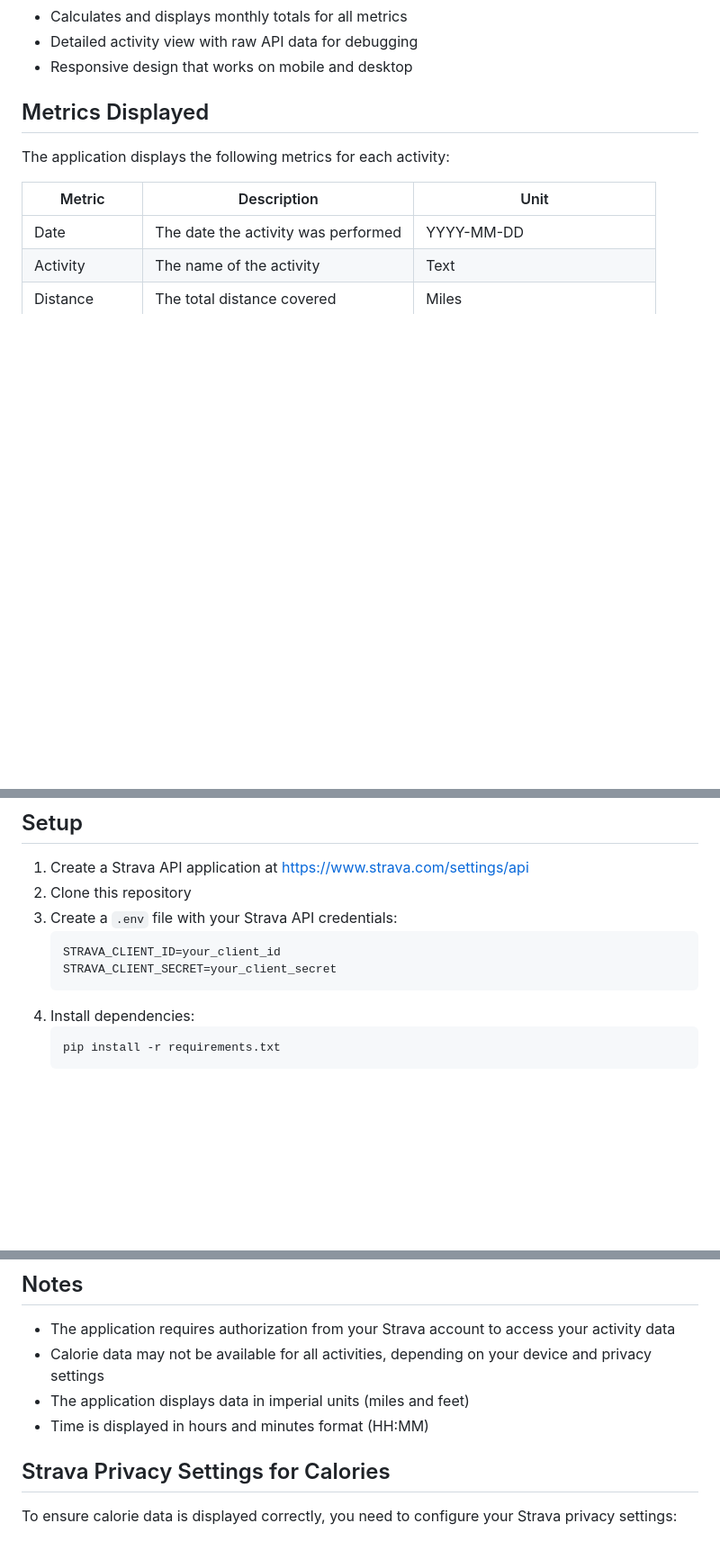
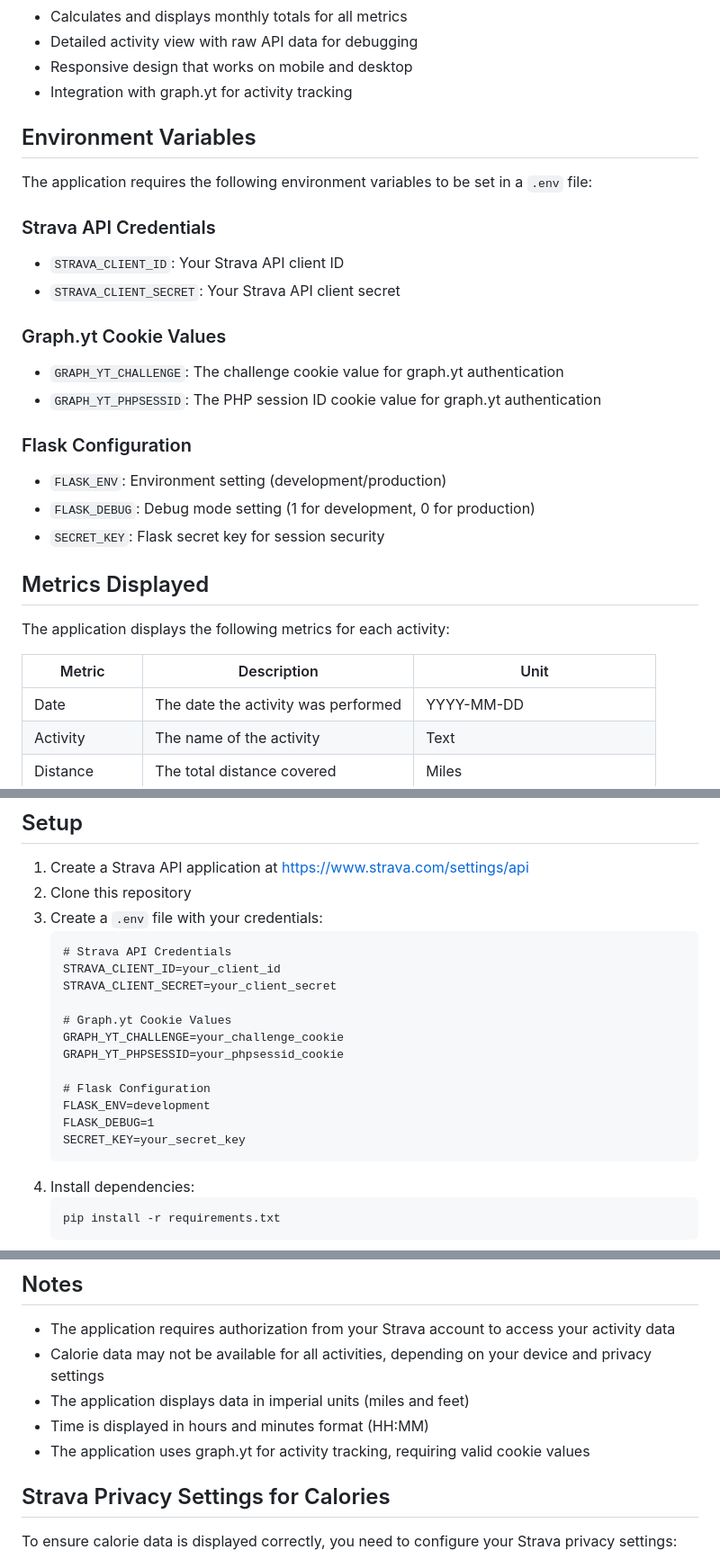
Before and after one commit to radelmann/strava-app, a Markdown page: README.md, 3 parts joined by grey strips. Shown: that part at 90% size. Drawn GitHub-style; blank space fills up the shorter version.

````diff
--- a/README.md
+++ b/README.md
@@ -18,6 +18,24 @@ A simple web application that connects to the Strava API to display your activit
 - Calculates and displays monthly totals for all metrics
 - Detailed activity view with raw API data for debugging
 - Responsive design that works on mobile and desktop
+- Integration with graph.yt for activity tracking
+
+## Environment Variables
+
+The application requires the following environment variables to be set in a `.env` file:
+
+### Strava API Credentials
+- `STRAVA_CLIENT_ID`: Your Strava API client ID
+- `STRAVA_CLIENT_SECRET`: Your Strava API client secret
+
+### Graph.yt Cookie Values
+- `GRAPH_YT_CHALLENGE`: The challenge cookie value for graph.yt authentication
+- `GRAPH_YT_PHPSESSID`: The PHP session ID cookie value for graph.yt authentication
+
+### Flask Configuration
+- `FLASK_ENV`: Environment setting (development/production)
+- `FLASK_DEBUG`: Debug mode setting (1 for development, 0 for production)
+- `SECRET_KEY`: Flask secret key for session security
 
 ## Metrics Displayed
 
@@ -42,10 +60,20 @@ The application also calculates and displays monthly totals for:
 
 1. Create a Strava API application at https://www.strava.com/settings/api
 2. Clone this repository
-3. Create a `.env` file with your Strava API credentials:
+3. Create a `.env` file with your credentials:
    ```
+   # Strava API Credentials
    STRAVA_CLIENT_ID=your_client_id
    STRAVA_CLIENT_SECRET=your_client_secret
+
+   # Graph.yt Cookie Values
+   GRAPH_YT_CHALLENGE=your_challenge_cookie
+   GRAPH_YT_PHPSESSID=your_phpsessid_cookie
+
+   # Flask Configuration
+   FLASK_ENV=development
+   FLASK_DEBUG=1
+   SECRET_KEY=your_secret_key
    ```
 4. Install dependencies:
    ```
@@ -70,6 +98,7 @@ The application also calculates and displays monthly totals for:
 - Calorie data may not be available for all activities, depending on your device and privacy settings
 - The application displays data in imperial units (miles and feet)
 - Time is displayed in hours and minutes format (HH:MM)
+- The application uses graph.yt for activity tracking, requiring valid cookie values
 
 ## Strava Privacy Settings for Calories
 
````
